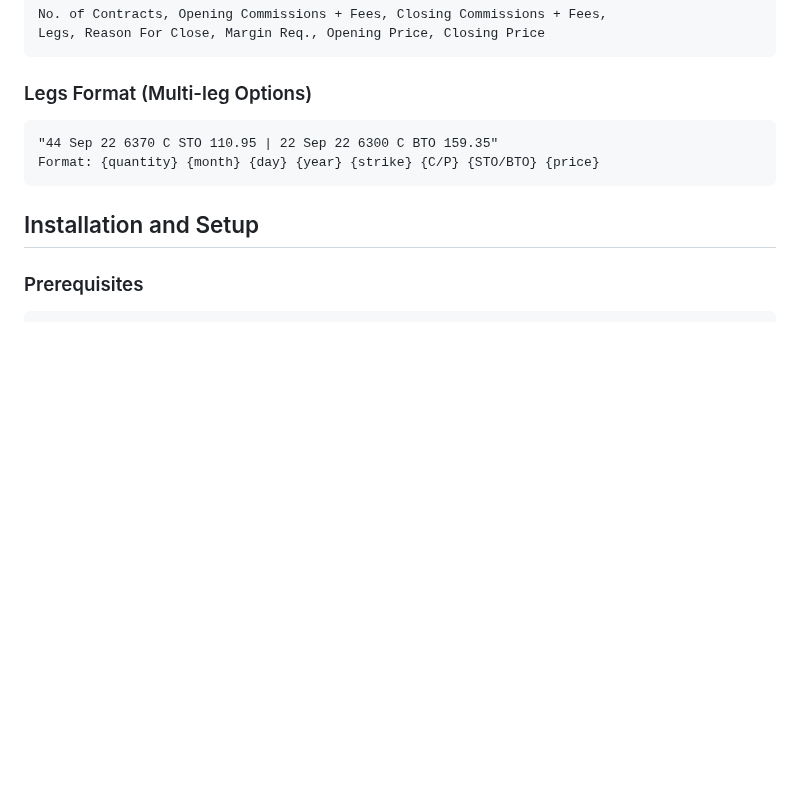
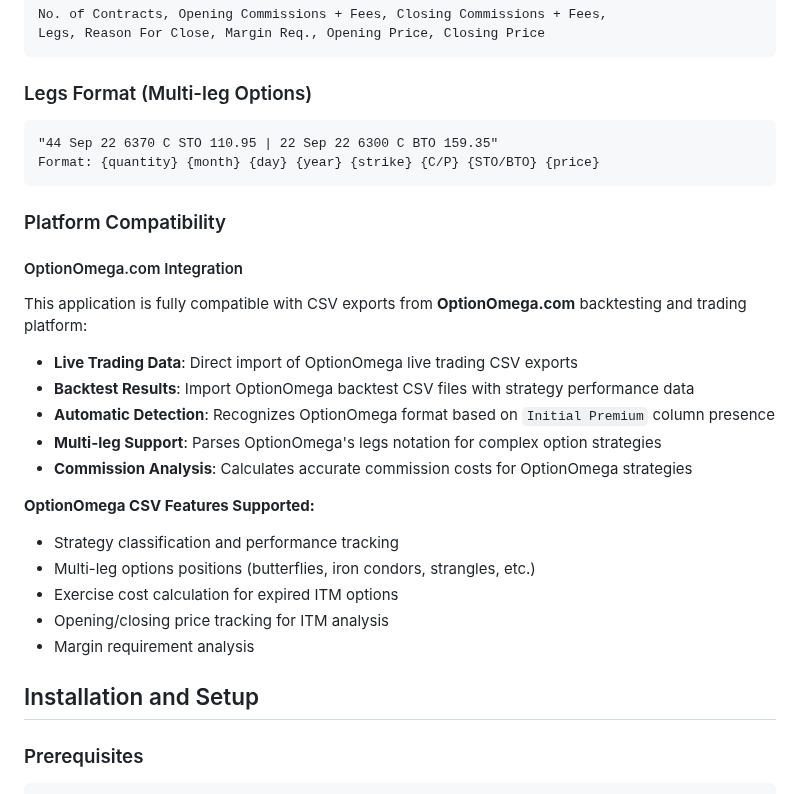
Before and after one commit to jminck/oo-analytics, a Markdown page: README.md, the part around the change. GitHub-like rendering; blank space fills up the shorter version.

````diff
--- a/README.md
+++ b/README.md
@@ -134,6 +134,24 @@ Legs, Reason For Close, Margin Req., Opening Price, Closing Price
 Format: {quantity} {month} {day} {year} {strike} {C/P} {STO/BTO} {price}
 ```
 
+### Platform Compatibility
+
+#### OptionOmega.com Integration
+This application is fully compatible with CSV exports from **OptionOmega.com** backtesting and trading platform:
+
+- **Live Trading Data**: Direct import of OptionOmega live trading CSV exports
+- **Backtest Results**: Import OptionOmega backtest CSV files with strategy performance data
+- **Automatic Detection**: Recognizes OptionOmega format based on `Initial Premium` column presence
+- **Multi-leg Support**: Parses OptionOmega's legs notation for complex option strategies
+- **Commission Analysis**: Calculates accurate commission costs for OptionOmega strategies
+
+**OptionOmega CSV Features Supported:**
+- Strategy classification and performance tracking
+- Multi-leg options positions (butterflies, iron condors, strangles, etc.)
+- Exercise cost calculation for expired ITM options
+- Opening/closing price tracking for ITM analysis
+- Margin requirement analysis
+
 ## Installation and Setup
 
 ### Prerequisites
````
